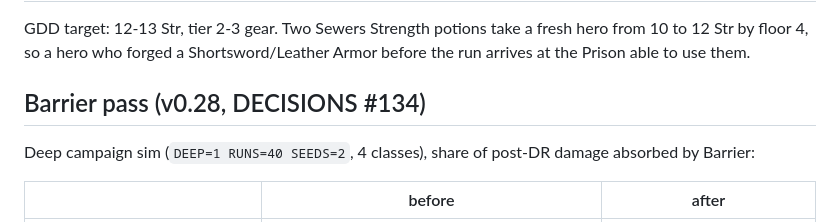
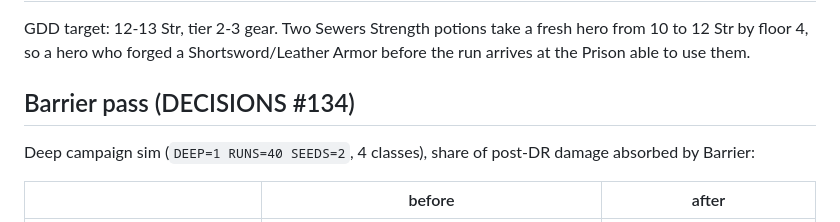
Before and after one commit to DaltonGoesFast/Idle-Pixel-Dungeon, a Markdown page: docs/BALANCE.md, the part around the change. GitHub-like rendering.

Commit message:
Docs: BALANCE heading

```diff
--- a/docs/BALANCE.md
+++ b/docs/BALANCE.md
@@ -41,7 +41,7 @@ SPD's crab (dmg 1-7 -> 4, DR 0-4 -> 2, speed x2) dealt ~6 damage per tick to a 2
 ## Prison readiness
 GDD target: 12-13 Str, tier 2-3 gear. Two Sewers Strength potions take a fresh hero from 10 to 12 Str by floor 4, so a hero who forged a Shortsword/Leather Armor before the run arrives at the Prison able to use them.
 
-## Barrier pass (v0.28, DECISIONS #134)
+## Barrier pass (DECISIONS #134)
 Deep campaign sim (`DEEP=1 RUNS=40 SEEDS=2`, 4 classes), share of post-DR damage absorbed by Barrier:
 
 | | before | after |
```
